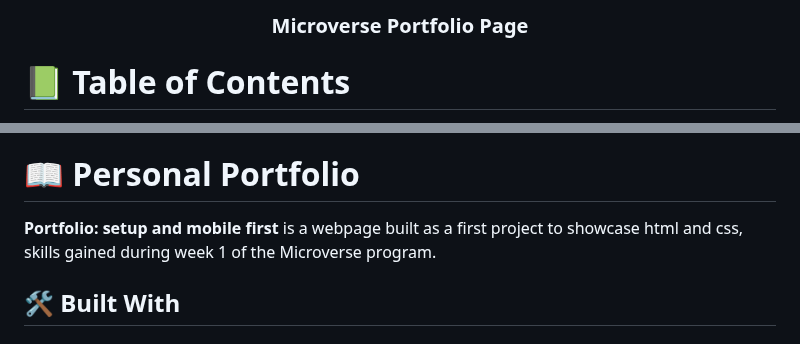
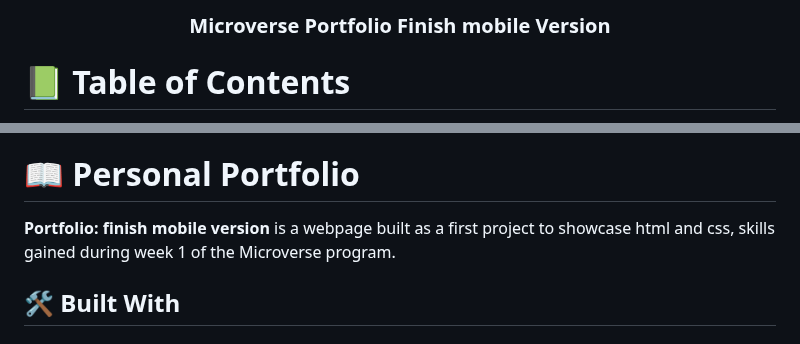
Before and after one commit to DamianDib9/personal-portfolio, a Markdown page: README.md, 2 parts joined by grey strips. Drawn GitHub-style.

Commit message:
Update README.md
Correct the description according to the new project

```diff
--- a/README.md
+++ b/README.md
@@ -4,7 +4,7 @@
 
 
 
-  <h3><b>Microverse Portfolio Page</b></h3>
+  <h3><b>Microverse Portfolio Finish mobile Version</b></h3>
 
 </div>
 
@@ -34,7 +34,7 @@
 
 # 📖 Personal Portfolio <a name="about-project"></a>
 
-**Portfolio: setup and mobile first** is a webpage built as a first project to showcase html and css,  skills gained during week 1 of the Microverse program.
+**Portfolio: finish mobile version** is a webpage built as a first project to showcase html and css,  skills gained during week 1 of the Microverse program.
 
 ## 🛠 Built With <a name="built-with"></a>
 
```
